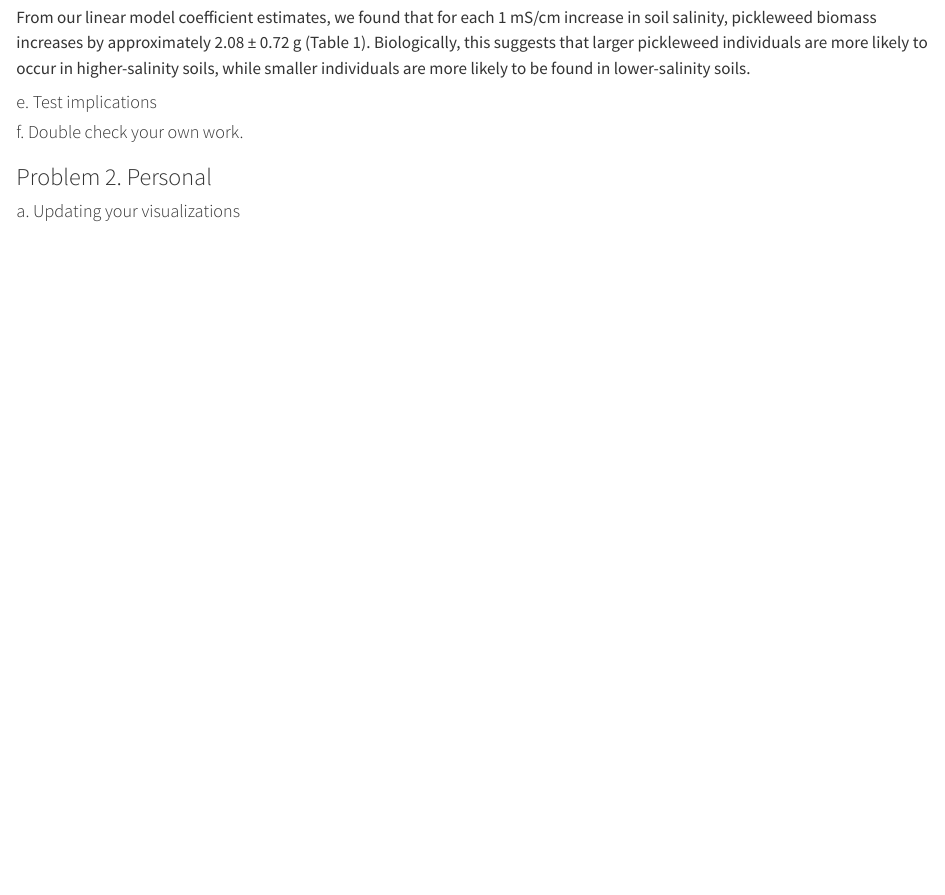
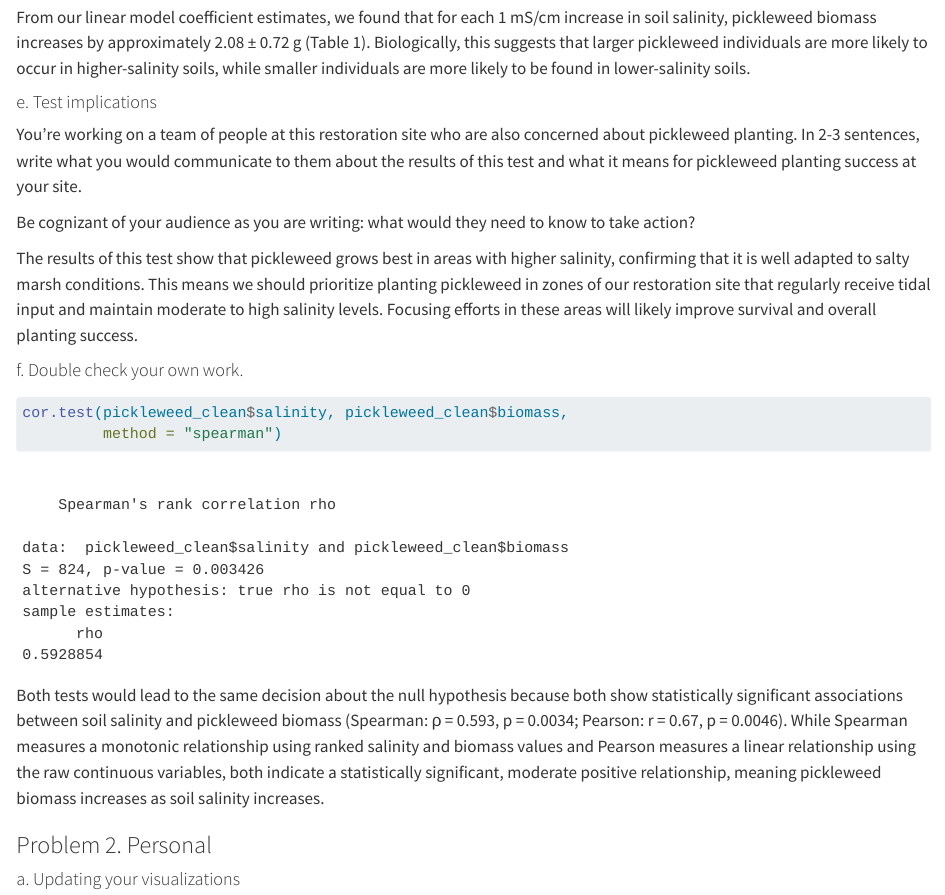
Before and after one commit to herreralinda847/ENVS-193DS_homework-03, a Quarto document (code/homework-03.qmd): the page in a window 1100 px wide, from 4650 px down. Rendered offline with R 4.5, knitr and Pandoc in place of Quarto, with nearby package versions; code that draws random numbers runs with fixed seeds of ours; column names are cleaned by a stand-in for the janitor package.

Commit message:
running a spearman test and comparing the results to the pearson's

````diff
--- a/code/homework-03.qmd
+++ b/code/homework-03.qmd
@@ -148,15 +148,23 @@ From our linear model coefficient estimates, we found that for each 1 mS/cm incr
 
 #### e. Test implications
 
+You’re working on a team of people at this restoration site who are also concerned about pickleweed planting. In 2-3 sentences, write what you would communicate to them about the results of this test and what it means for pickleweed planting success at your site.
+
+Be cognizant of your audience as you are writing: what would they need to know to take action?
+
+The results of this test show that pickleweed grows best in areas with higher salinity, confirming that it is well adapted to salty marsh conditions. This means we should prioritize planting pickleweed in zones of our restoration site that regularly receive tidal input and maintain moderate to high salinity levels. Focusing efforts in these areas will likely improve survival and overall planting success.
+
 #### f. Double check your own work.
 
 ```{r}
 #| label: test
 #| message: false
-
+cor.test(pickleweed_clean$salinity, pickleweed_clean$biomass,
+         method = "spearman")
 
 ```
 
+Both tests would lead to the same decision about the null hypothesis because both show statistically significant associations between soil salinity and pickleweed biomass (Spearman: ρ = 0.593, p = 0.0034; Pearson: r = 0.67, p = 0.0046). While Spearman measures a monotonic relationship using ranked salinity and biomass values and Pearson measures a linear relationship using the raw continuous variables, both indicate a statistically significant, moderate positive relationship, meaning pickleweed biomass increases as soil salinity increases.
 
 ### Problem 2. Personal
 
````
